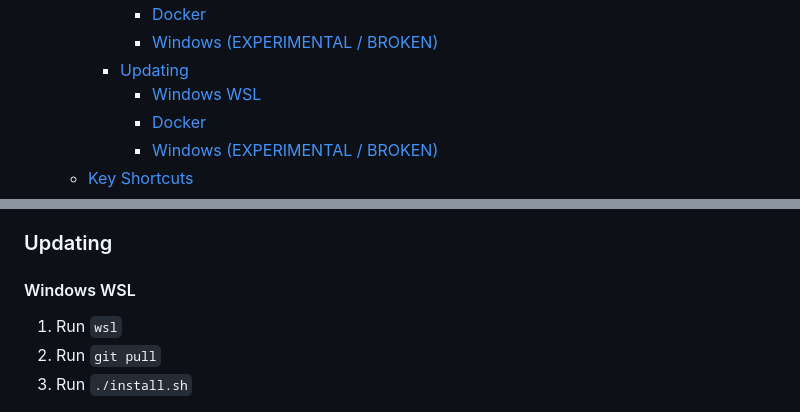
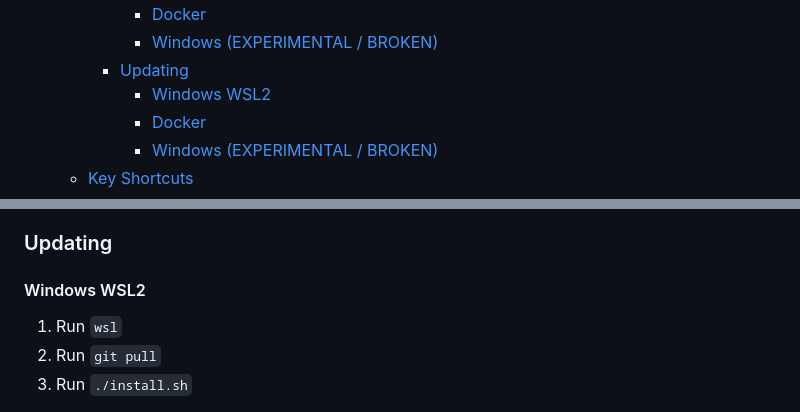
Before and after one commit to ramyma/a8r8, a Markdown page: README.md, 2 parts joined by grey strips. Rendered like a GitHub page.

```diff
--- a/README.md
+++ b/README.md
@@ -21,7 +21,7 @@ An opinionated interface for SD (Stable Diffusion) image generation, and more.
       - [Docker](#docker-1)
       - [Windows (EXPERIMENTAL / BROKEN)](#windows-experimental--broken-1)
     - [Updating](#updating)
-      - [Windows WSL](#windows-wsl)
+      - [Windows WSL2](#windows-wsl2-1)
       - [Docker](#docker-2)
       - [Windows (EXPERIMENTAL / BROKEN)](#windows-experimental--broken-2)
   - [Key Shortcuts](#key-shortcuts)
@@ -162,7 +162,7 @@ Update: one of the dependencies doesn't work with Windows at the moment, so it w
 
 ### Updating
 
-#### Windows WSL
+#### Windows WSL2
 1. Run `wsl`
 2. Run `git pull`
 3. Run `./install.sh`
```
Also changed, not shown: other parts of README.md (+1 -1 lines).
